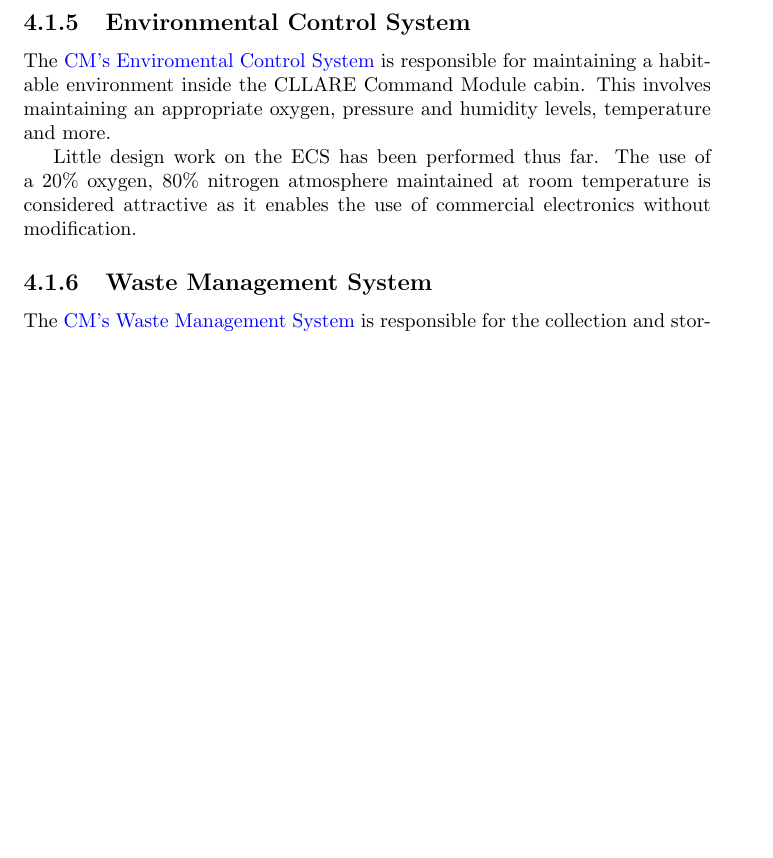
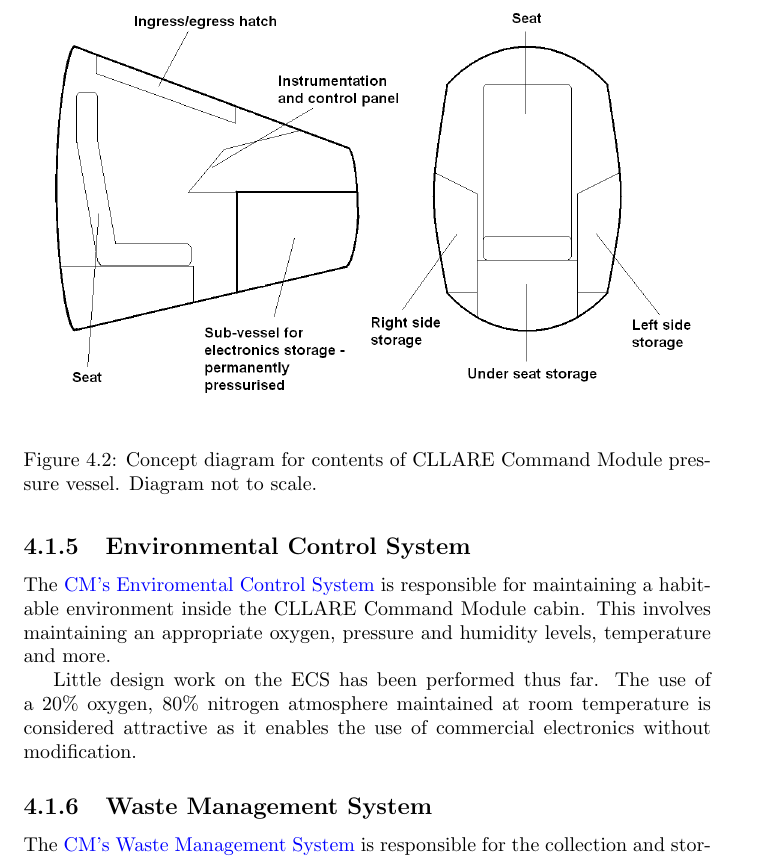
Before and after one commit to brmj/bmillerjacobson-cstart-clone, a LaTeX thesis (projects/cllare/docs/overview/cllare_overview.tex): part of page 25 of 30 before the commit and part of page 26 of 34 after it, cut at the place of the change, the shorter picture padded with empty space. Compiled offline with pdfLaTeX.

Commit message:
Added CM internals diagrams.

```diff
--- a/projects/cllare/docs/overview/cllare_overview.tex
+++ b/projects/cllare/docs/overview/cllare_overview.tex
@@ -507,3 +511,11 @@ In this chapter we present detailed descriptions of some of the CLLARE core hard
+\end{figure}
+
+\begin{figure}[ht] \label{fig:cm_internals}
+\centering
+\includegraphics[scale=0.3]{images/cllare_cm_pressure_vessel_contents}
+\caption{Concept diagram for contents of CLLARE Command Module pressure vessel.  Diagram not to scale.}
+\end{figure}
+
 Discuss CM structure here.
 
 \subsection{Reaction Control System}
```
Also changed, not shown: projects/cllare/docs/overview/cllare_overview.pdf, projects/cllare/docs/overview/images/cllare_cm_pressure_vessel_contents.png (added), projects/cllare/docs/overview/images/cllare_cm_structure_concept.png (added), projects/cllare/docs/overview/images/cllare_lunar_landing_config.png (added), projects/cllare/docs/overview/images/cm_on_modular_booster.jpg (added), projects/cllare/docs/overview/cllare_overview.tex (4 more changed lines), 3 other files.
